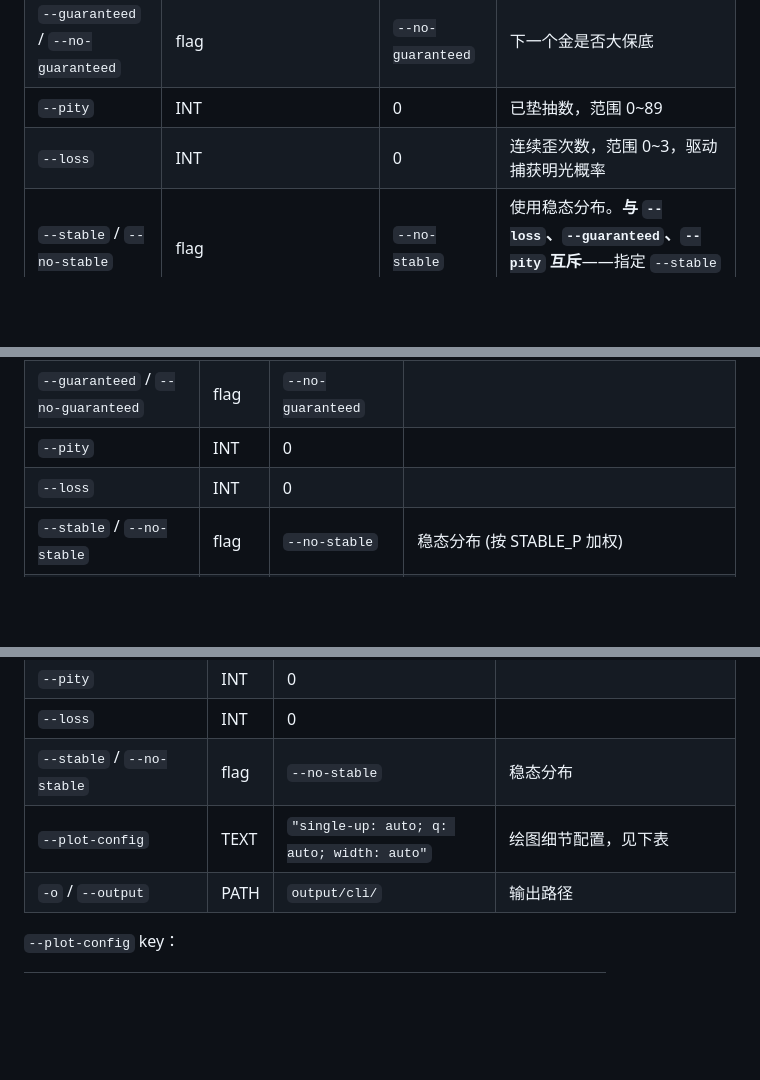
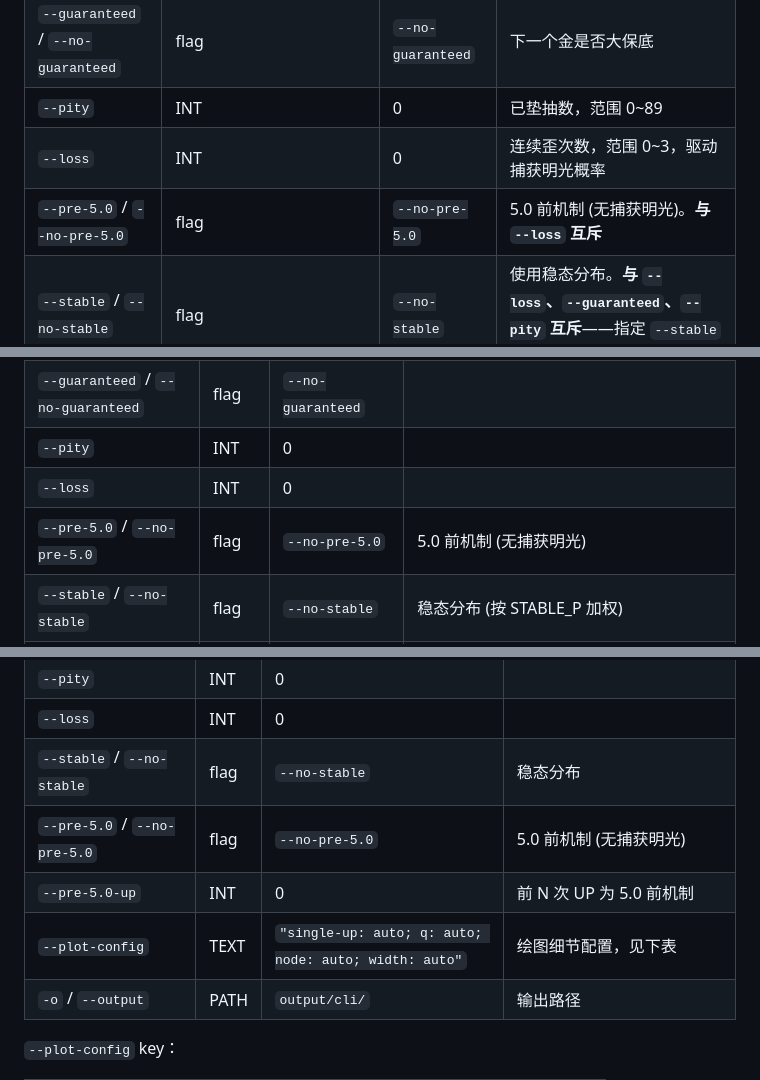
Before and after one commit to SleepCloudMX/genshin-wish, a Markdown page: docs/usage.md, 3 parts joined by grey strips. Rendered like a GitHub page; blank space fills up the shorter version.

Commit message:
docs: add --pre-5.0, --pre-5.0-up and n_pre_50_up to usage/plots docs

```diff
--- a/docs/usage.md
+++ b/docs/usage.md
@@ -25,6 +25,7 @@ pip install -e .
 | `--guaranteed` / `--no-guaranteed` | flag | `--no-guaranteed` | 下一个金是否大保底 |
 | `--pity` | INT | 0 | 已垫抽数，范围 0~89 |
 | `--loss` | INT | 0 | 连续歪次数，范围 0~3，驱动捕获明光概率 |
+| `--pre-5.0` / `--no-pre-5.0` | flag | `--no-pre-5.0` | 5.0 前机制 (无捕获明光)。**与 `--loss` 互斥** |
 | `--stable` / `--no-stable` | flag | `--no-stable` | 使用稳态分布。**与 `--loss`、`--guaranteed`、`--pity` 互斥**——指定 `--stable` 后这些参数被忽略 |
 | `--method` | `auto`\|`dp-golds`\|`dp-path`\|`dp-state`\|`clt` | `auto` | 计算方法。`auto` 自动选择（≤500 dp-golds，>500 clt+warning）。`dp-path` 限 n_up ≤ 20 |
 | `--pulls` | INT | — | 查询给定抽数内的达成概率 |
@@ -168,6 +169,7 @@ genshin-wish joint --char-up 2 --weapon-count 1 \
 | `--guaranteed` / `--no-guaranteed` | flag | `--no-guaranteed` | |
 | `--pity` | INT | 0 | |
 | `--loss` | INT | 0 | |
+| `--pre-5.0` / `--no-pre-5.0` | flag | `--no-pre-5.0` | 5.0 前机制 (无捕获明光) |
 | `--stable` / `--no-stable` | flag | `--no-stable` | 稳态分布 (按 STABLE_P 加权) |
 | `--interval` | `3`\|`5` | `3` | 区间层数 |
 | `--pulls-seq` | TEXT | — | 个人抽卡序列, e.g. `"68,79+11,77+80,..."`（叠加绿色玩家曲线） |
@@ -185,7 +187,9 @@ genshin-wish joint --char-up 2 --weapon-count 1 \
 | `--pity` | INT | 0 | |
 | `--loss` | INT | 0 | |
 | `--stable` / `--no-stable` | flag | `--no-stable` | 稳态分布 |
-| `--plot-config` | TEXT | `"single-up: auto; q: auto; width: auto"` | 绘图细节配置，见下表 |
+| `--pre-5.0` / `--no-pre-5.0` | flag | `--no-pre-5.0` | 5.0 前机制 (无捕获明光) |
+| `--pre-5.0-up` | INT | 0 | 前 N 次 UP 为 5.0 前机制 |
+| `--plot-config` | TEXT | `"single-up: auto; q: auto; node: auto; width: auto"` | 绘图细节配置，见下表 |
 | `-o` / `--output` | PATH | `output/cli/` | 输出路径 |
 
 `--plot-config` key：
```
Also changed, not shown: docs/plots.md (+2 -0 lines).
